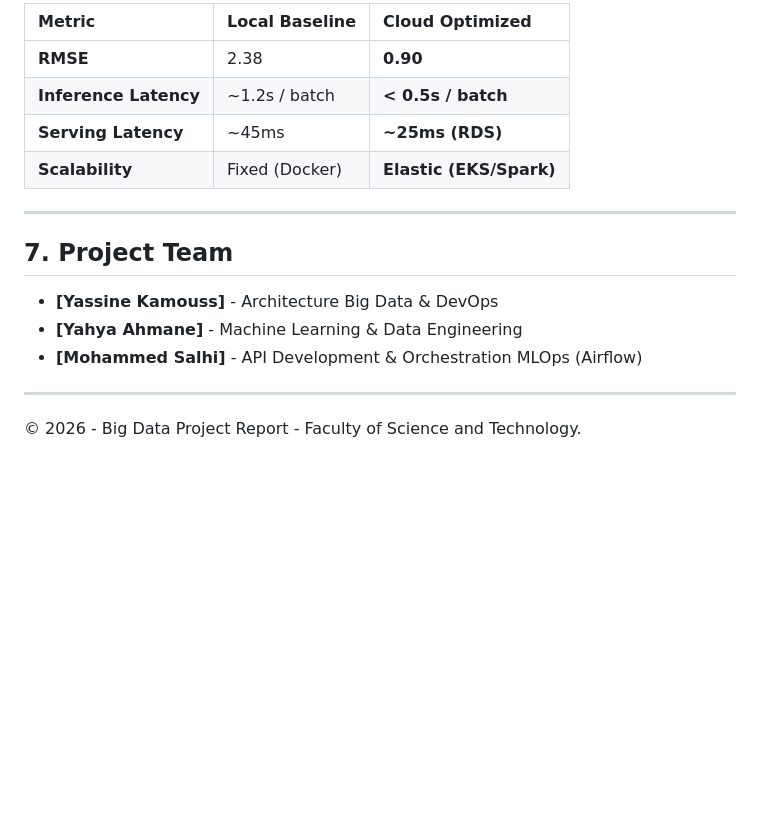
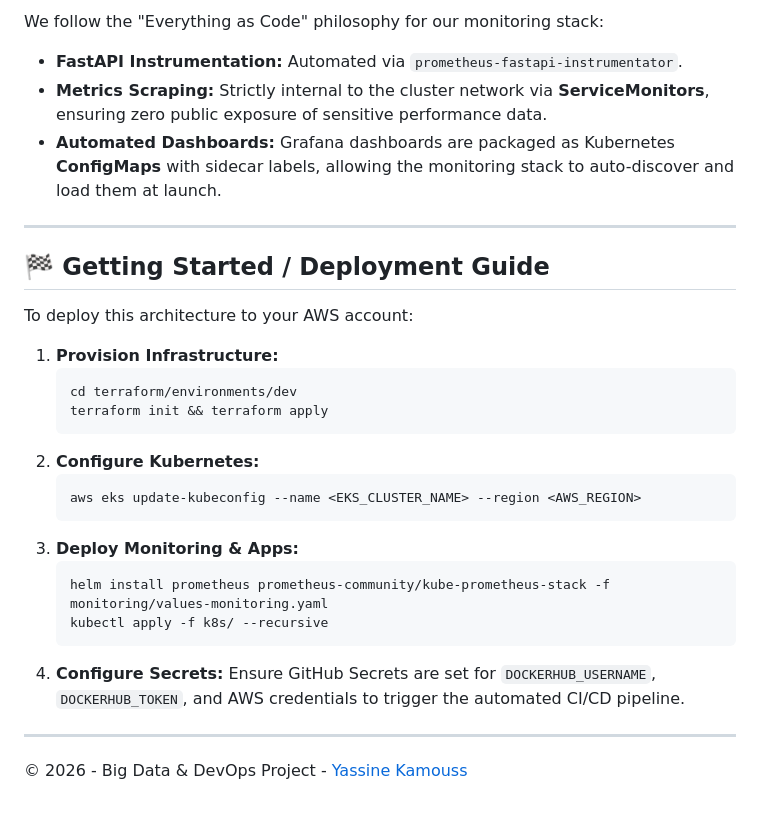
Before and after one commit to yassinekamouss/Real-Time-Product-Recommendation-System-Big-Data-Pipeline, a Markdown page: README.md, the part around one of its changes. Rendered like a GitHub page; blank space fills up the shorter version.

````diff
--- a/README.md
+++ b/README.md
@@ -107,19 +79,32 @@ The system follows a modern decoupled architecture, moving from local containers
 
-| Metric | Local Baseline | Cloud Optimized |
-| :--- | :--- | :--- |
-| **RMSE** | 2.38 | **0.90** |
-| **Inference Latency** | ~1.2s / batch | **< 0.5s / batch** |
-| **Serving Latency** | ~45ms | **~25ms (RDS)** |
-| **Scalability** | Fixed (Docker) | **Elastic (EKS/Spark)** |
+We follow the "Everything as Code" philosophy for our monitoring stack:
+- **FastAPI Instrumentation:** Automated via `prometheus-fastapi-instrumentator`.
+- **Metrics Scraping:** Strictly internal to the cluster network via **ServiceMonitors**, ensuring zero public exposure of sensitive performance data.
+- **Automated Dashboards:** Grafana dashboards are packaged as Kubernetes **ConfigMaps** with sidecar labels, allowing the monitoring stack to auto-discover and load them at launch.
 
 ---
 
-## 7. Project Team
+## 🏁 Getting Started / Deployment Guide
 
-- **[Yassine Kamouss]** - Architecture Big Data & DevOps
-- **[Yahya Ahmane]** - Machine Learning & Data Engineering
-- **[Mohammed Salhi]** - API Development & Orchestration MLOps (Airflow)
+To deploy this architecture to your AWS account:
+
+1.  **Provision Infrastructure:**
+    ```bash
+    cd terraform/environments/dev
+    terraform init && terraform apply
+    ```
+2.  **Configure Kubernetes:**
+    ```bash
+    aws eks update-kubeconfig --name <EKS_CLUSTER_NAME> --region <AWS_REGION>
+    ```
+3.  **Deploy Monitoring & Apps:**
+    ```bash
+    helm install prometheus prometheus-community/kube-prometheus-stack -f monitoring/values-monitoring.yaml
+    kubectl apply -f k8s/ --recursive
+    ```
+4.  **Configure Secrets:**
+    Ensure GitHub Secrets are set for `DOCKERHUB_USERNAME`, `DOCKERHUB_TOKEN`, and AWS credentials to trigger the automated CI/CD pipeline.
 
 ---
 
-© 2026 - Big Data Project Report - Faculty of Science and Technology.
+© 2026 - Big Data & DevOps Project - [Yassine Kamouss](https://github.com/yassinekamouss)
````
Also changed, not shown: other parts of README.md (+46 -74 lines).
